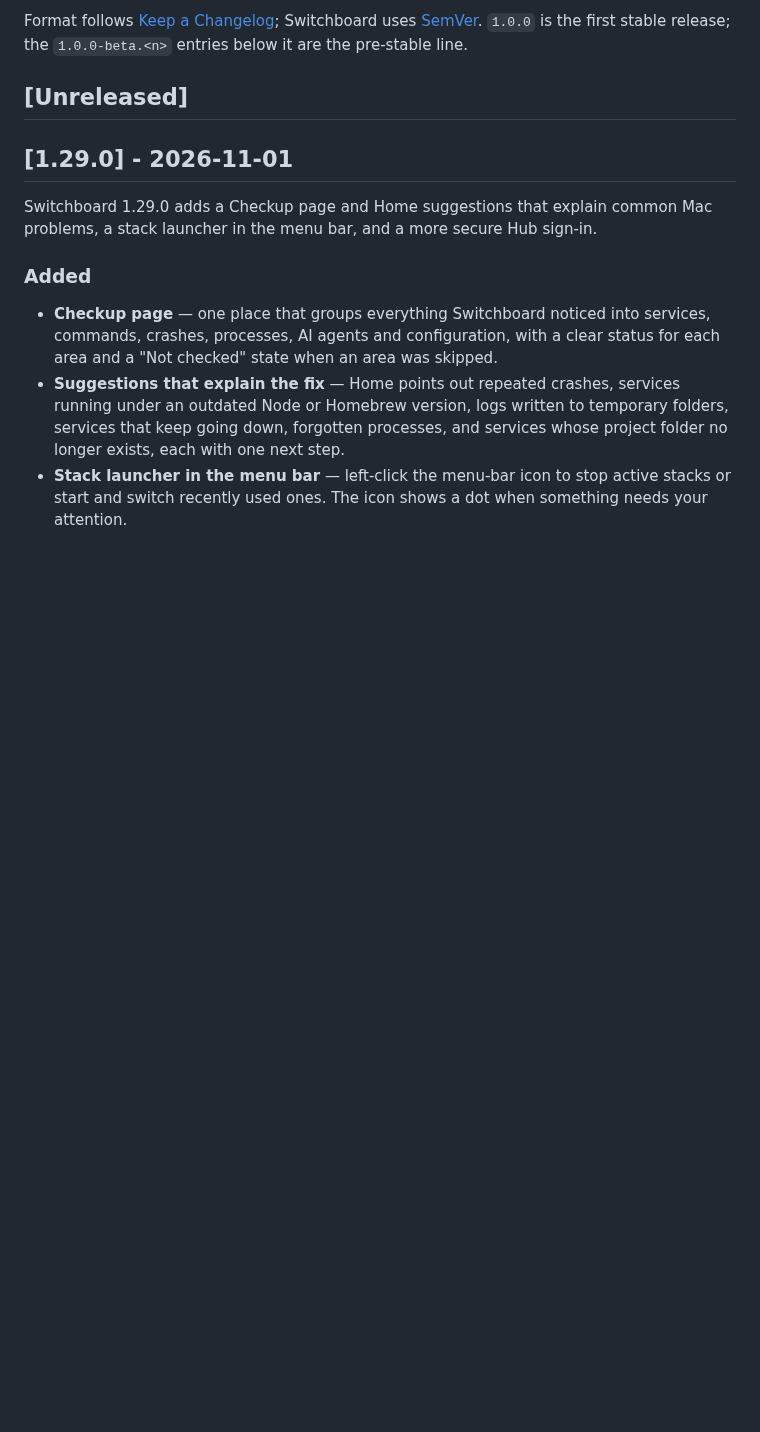
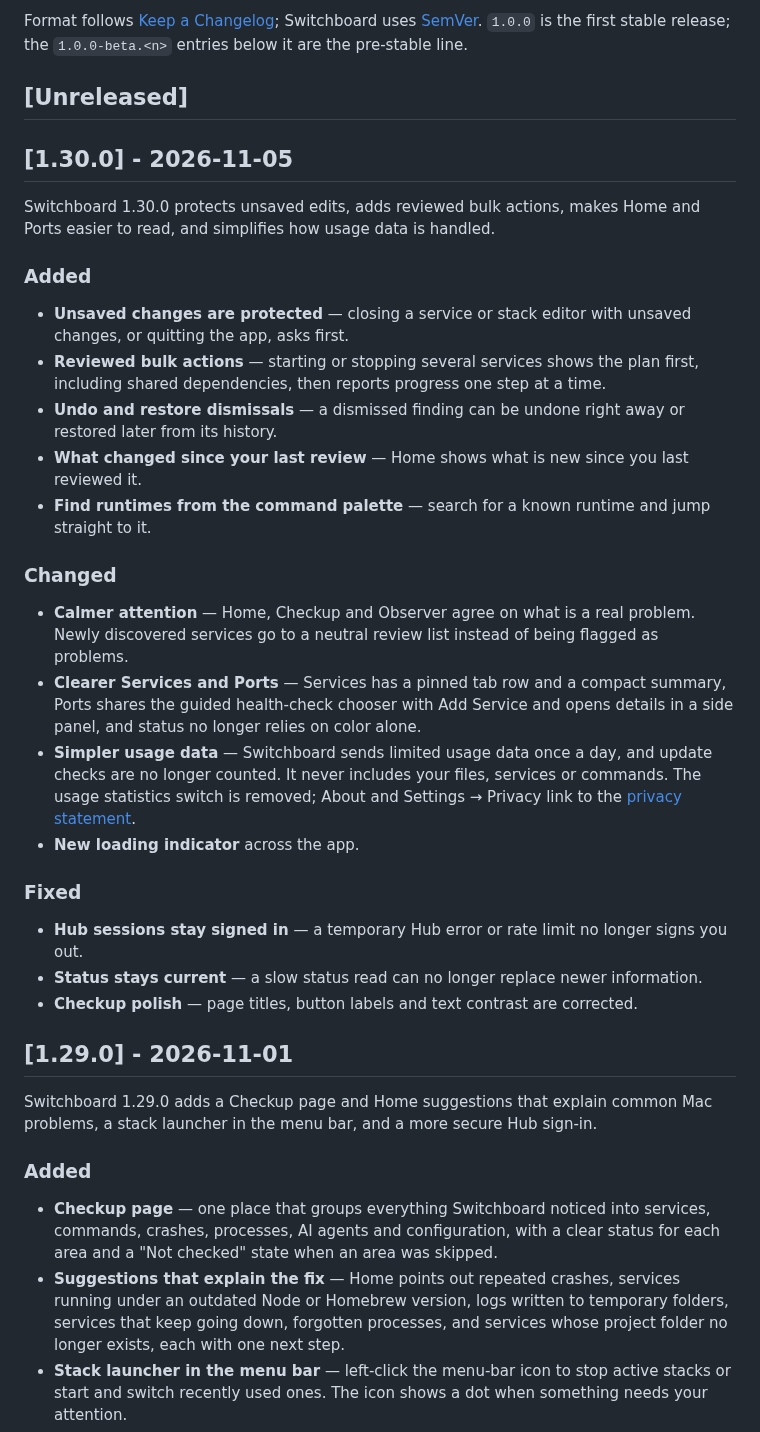
Before and after one commit to azzuwayed/switchboard-website, a Markdown page: CHANGELOG.md, the part around the change. Rendered like a GitHub page; blank space fills up the shorter version.

Commit message:
docs(changelog): add 1.30.0
User-facing notes for Switchboard 1.30.0: unsaved-edit protection, reviewed bulk actions, dismissal undo/restore, calmer attention, clearer Services and Ports, daily usage data without a setting, and Hub session and status fixes.

```diff
--- a/CHANGELOG.md
+++ b/CHANGELOG.md
@@ -9,6 +9,49 @@ Switchboard uses [SemVer](https://semver.org/). `1.0.0` is the first stable
 release; the `1.0.0-beta.<n>` entries below it are the pre-stable line.
 
 ## [Unreleased]
+
+## [1.30.0] - 2026-11-05
+
+Switchboard 1.30.0 protects unsaved edits, adds reviewed bulk actions, makes
+Home and Ports easier to read, and simplifies how usage data is handled.
+
+### Added
+
+- **Unsaved changes are protected** — closing a service or stack editor with
+  unsaved changes, or quitting the app, asks first.
+- **Reviewed bulk actions** — starting or stopping several services shows the
+  plan first, including shared dependencies, then reports progress one step
+  at a time.
+- **Undo and restore dismissals** — a dismissed finding can be undone right
+  away or restored later from its history.
+- **What changed since your last review** — Home shows what is new since you
+  last reviewed it.
+- **Find runtimes from the command palette** — search for a known runtime
+  and jump straight to it.
+
+### Changed
+
+- **Calmer attention** — Home, Checkup and Observer agree on what is a real
+  problem. Newly discovered services go to a neutral review list instead of
+  being flagged as problems.
+- **Clearer Services and Ports** — Services has a pinned tab row and a compact
+  summary, Ports shares the guided health-check chooser with Add Service and
+  opens details in a side panel, and status no longer relies on color alone.
+- **Simpler usage data** — Switchboard sends limited usage data once a day,
+  and update checks are no longer counted. It never includes your files,
+  services or commands. The usage statistics switch is removed; About and
+  Settings → Privacy link to the
+  [privacy statement](https://switchboard.azzuwayed.com/privacy.html).
+- **New loading indicator** across the app.
+
+### Fixed
+
+- **Hub sessions stay signed in** — a temporary Hub error or rate limit no
+  longer signs you out.
+- **Status stays current** — a slow status read can no longer replace newer
+  information.
+- **Checkup polish** — page titles, button labels and text contrast are
+  corrected.
 
 ## [1.29.0] - 2026-11-01
 
```
